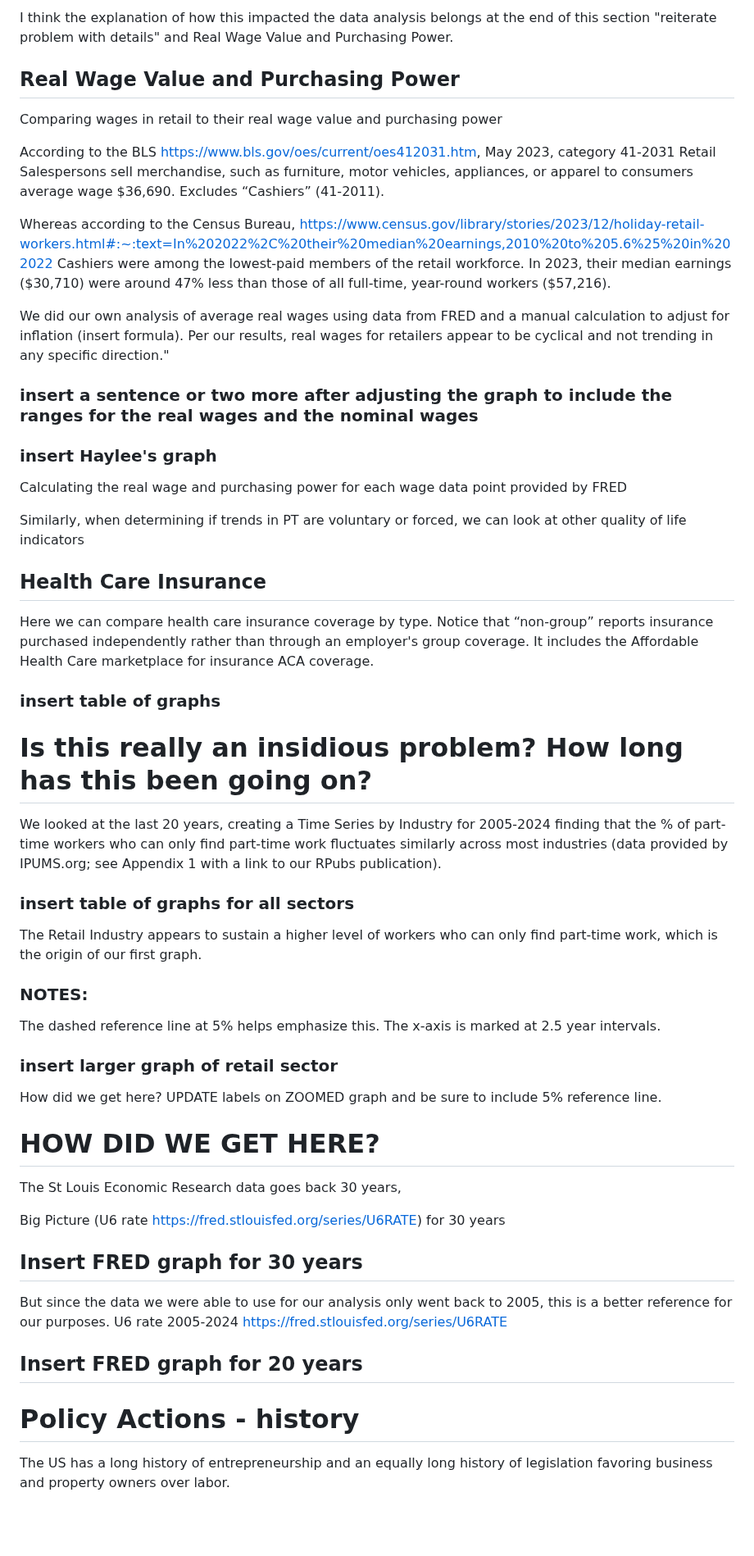
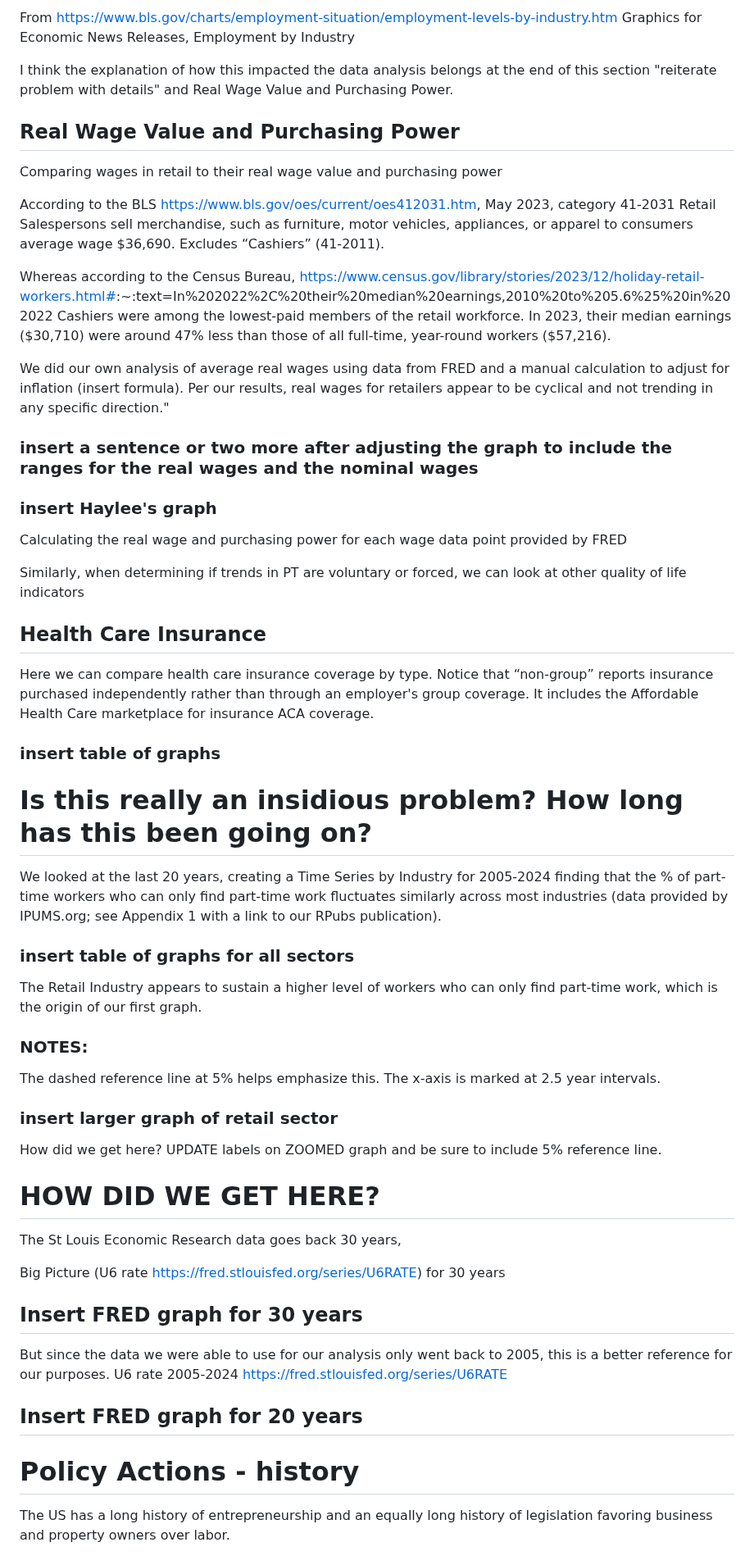
Before and after one commit to allennrbc/Software-Tools-Spring-2024, a Markdown page: Analysis for Checkpoint #2.md, the part around one of its changes. Shown at 82% size. Drawn GitHub-style; blank space fills up the shorter version.

Commit message:
Update Analysis for Checkpoint #2.md
commit changes test

```diff
--- a/Analysis for Checkpoint #2.md
+++ b/Analysis for Checkpoint #2.md
@@ -62,67 +95,91 @@ Graphics for Economic News Releases, Emlpoyment by Industry
 
-I think the explanation of how this impacted the data analysis belongs at the end of this section "reiterate problem with details" and Real Wage Value and Purchasing Power.
+From
+<https://www.bls.gov/charts/employment-situation/employment-levels-by-industry.htm>
+Graphics for Economic News Releases, Employment by Industry
+
+I think the explanation of how this impacted the data analysis belongs
+at the end of this section "reiterate problem with details" and Real
+Wage Value and Purchasing Power.
 
 ## Real Wage Value and Purchasing Power
 
 Comparing wages in retail to their real wage value and purchasing power
 
-According to the BLS https://www.bls.gov/oes/current/oes412031.htm, May 2023, category 41-2031 Retail Salespersons sell merchandise, such as furniture, motor vehicles, appliances,
-or apparel to consumers average wage $36,690. Excludes “Cashiers” (41-2011).
+According to the BLS <https://www.bls.gov/oes/current/oes412031.htm>,
+May 2023, category 41-2031 Retail Salespersons sell merchandise, such as
+furniture, motor vehicles, appliances, or apparel to consumers average
+wage \$36,690. Excludes “Cashiers” (41-2011).
 
-Whereas according to the Census Bureau, https://www.census.gov/library/stories/2023/12/holiday-retail-workers.html#:~:text=In%202022%2C%20their%20median%20earnings,2010%20to%205.6%25%20in%202022
-Cashiers were among the lowest-paid members of the retail workforce. In 2023,
-their median earnings ($30,710) were around 47% less than those of all full-time,
-year-round workers ($57,216).
+Whereas according to the Census Bureau,
+<https://www.census.gov/library/stories/2023/12/holiday-retail-workers.html#>:\~:text=In%202022%2C%20their%20median%20earnings,2010%20to%205.6%25%20in%202022
+Cashiers were among the lowest-paid members of the retail workforce. In
+2023, their median earnings (\$30,710) were around 47% less than those
+of all full-time, year-round workers (\$57,216).
 
-We did our own analysis of average real wages using data from FRED and a manual
-calculation to adjust for inflation (insert formula). Per our results, real wages
-for retailers appear to be cyclical and not trending in any specific direction."
+We did our own analysis of average real wages using data from FRED and a
+manual calculation to adjust for inflation (insert formula). Per our
+results, real wages for retailers appear to be cyclical and not trending
+in any specific direction."
 
 ### insert a sentence or two more after adjusting the graph to include the ranges for the real wages and the nominal wages
 
 ### insert Haylee's graph
 
-Calculating the real wage and purchasing power for each wage data point provided by FRED
+Calculating the real wage and purchasing power for each wage data point
+provided by FRED
 
-Similarly, when determining if trends in PT are voluntary or forced, we can look at other quality of life indicators
+Similarly, when determining if trends in PT are voluntary or forced, we
+can look at other quality of life indicators
 
 ## Health Care Insurance
-Here we can compare health care insurance coverage by type. Notice that “non-group” reports insurance purchased independently rather than through an employer's group coverage. It
-includes the Affordable Health Care marketplace for insurance ACA coverage.
+
+Here we can compare health care insurance coverage by type. Notice that
+“non-group” reports insurance purchased independently rather than
+through an employer's group coverage. It includes the Affordable Health
+Care marketplace for insurance ACA coverage.
 
 ### insert table of graphs
 
 # Is this really an insidious problem? How long has this been going on?
 
-We looked at the last 20 years, creating a Time Series by Industry for 2005-2024 finding that the % of part-time workers who can only find part-time work fluctuates similarly
-across most industries (data provided by IPUMS.org; see Appendix 1 with a link to our RPubs publication).
+We looked at the last 20 years, creating a Time Series by Industry for
+2005-2024 finding that the % of part-time workers who can only find
+part-time work fluctuates similarly across most industries (data
+provided by IPUMS.org; see Appendix 1 with a link to our RPubs
+publication).
 
 ### insert table of graphs for all sectors
 
-The Retail Industry appears to sustain a higher level of workers who can only find part-time work, which is the origin of our first graph.
+The Retail Industry appears to sustain a higher level of workers who can
+only find part-time work, which is the origin of our first graph.
 
 ### NOTES:
-The dashed reference line at 5% helps emphasize this.
-The x-axis is marked at 2.5 year intervals.
+
+The dashed reference line at 5% helps emphasize this. The x-axis is
+marked at 2.5 year intervals.
 
 ### insert larger graph of retail sector
 
-How did we get here? UPDATE labels on ZOOMED graph and be sure to include 5% reference line.
+How did we get here? UPDATE labels on ZOOMED graph and be sure to
+include 5% reference line.
 
 # HOW DID WE GET HERE?
 
 The St Louis Economic Research data goes back 30 years,
 
-Big Picture (U6 rate https://fred.stlouisfed.org/series/U6RATE) for 30 years
+Big Picture (U6 rate <https://fred.stlouisfed.org/series/U6RATE>) for 30
+years
 
 ## Insert FRED graph for 30 years
 
-But since the data we were able to use for our analysis only went back to 2005, this is a better reference for our purposes.
-U6 rate 2005-2024 https://fred.stlouisfed.org/series/U6RATE
+But since the data we were able to use for our analysis only went back
+to 2005, this is a better reference for our purposes. U6 rate 2005-2024
+<https://fred.stlouisfed.org/series/U6RATE>
 
 ## Insert FRED graph for 20 years
 
 # Policy Actions - history
 
-The US has a long history of entrepreneurship and an equally long history of legislation favoring business and property owners over labor.
+The US has a long history of entrepreneurship and an equally long
+history of legislation favoring business and property owners over labor.
 
```
Also changed, not shown: other parts of Analysis for Checkpoint #2.md (+188 -102 lines).
